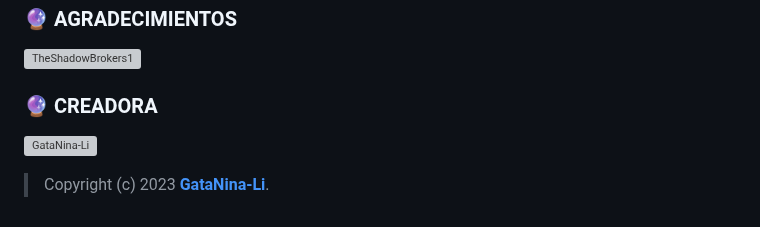
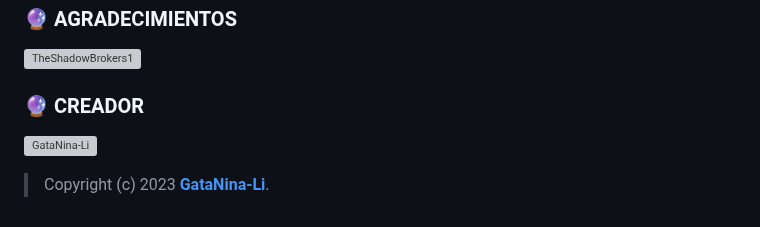
Before and after one commit to Angelito-OFC/XiaBot-Pro, a Markdown page: README.md, the part around the change. Rendered like a GitHub page; grey boxes are pictures that could not be loaded.

Commit message:
Actualizar README.md

```diff
--- a/README.md
+++ b/README.md
@@ -101,6 +101,6 @@ termux-wake-lock && npm i -g pm2 && pm2 start index.js && pm2 save && pm2 logs
 ### 🔮 AGRADECIMIENTOS
 [![TheShadowBrokers1](https://github.com/BrunoSobrino.png?size=60)](https://github.com/BrunoSobrino)
 
-### 🔮 CREADORA
+### 🔮 CREADOR
 [![GataNina-Li](https://github.com/karim-off.png?size=100)](https://github.com/Karim-off)
 > Copyright (c) 2023 **[GataNina-Li](https://github.com/GataNina-Li/GataBot-MD/blob/master/LICENSE)**.
```
